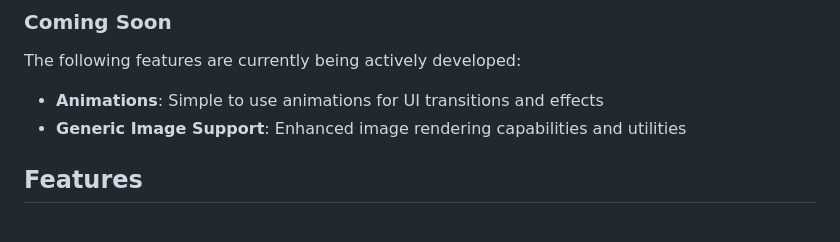
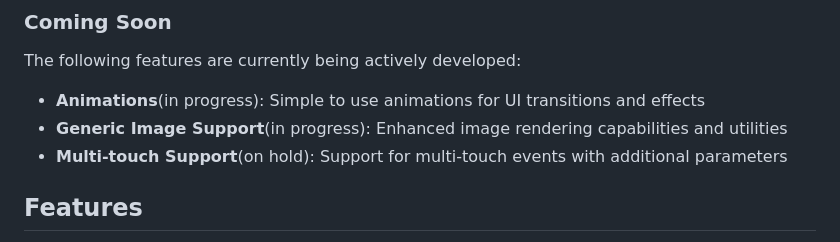
Before and after one commit to mikefreno/FlexLove, a Markdown page: README.md, the part around the change. Rendered like a GitHub page.

Commit message:
upcoming update

```diff
--- a/README.md
+++ b/README.md
@@ -10,8 +10,10 @@ This library is under active development. While many features are functional, so
 
 ### Coming Soon
 The following features are currently being actively developed:
-- **Animations**: Simple to use animations for UI transitions and effects
-- **Generic Image Support**: Enhanced image rendering capabilities and utilities
+- **Animations**(in progress): Simple to use animations for UI transitions and effects
+- **Generic Image Support**(in progress): Enhanced image rendering capabilities and utilities
+- **Multi-touch Support**(on hold): Support for multi-touch events with additional parameters
+
 
 ## Features
 
```
